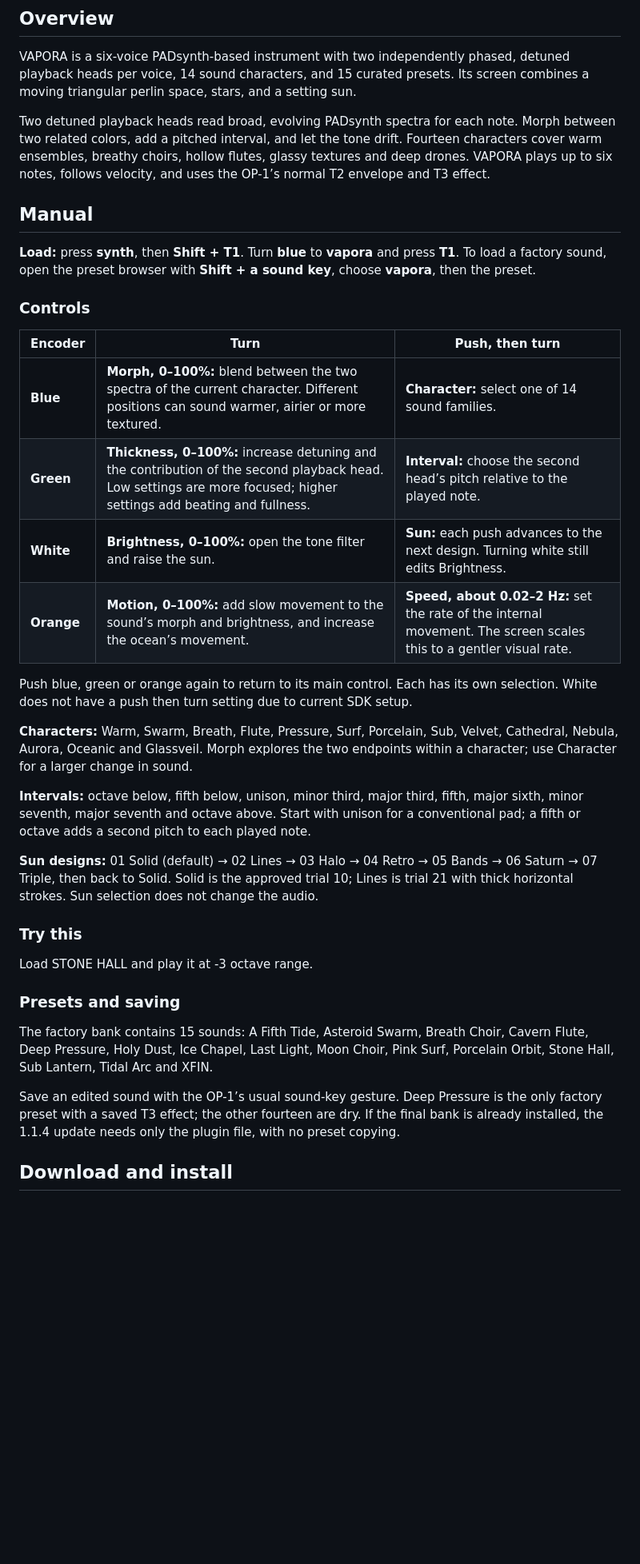
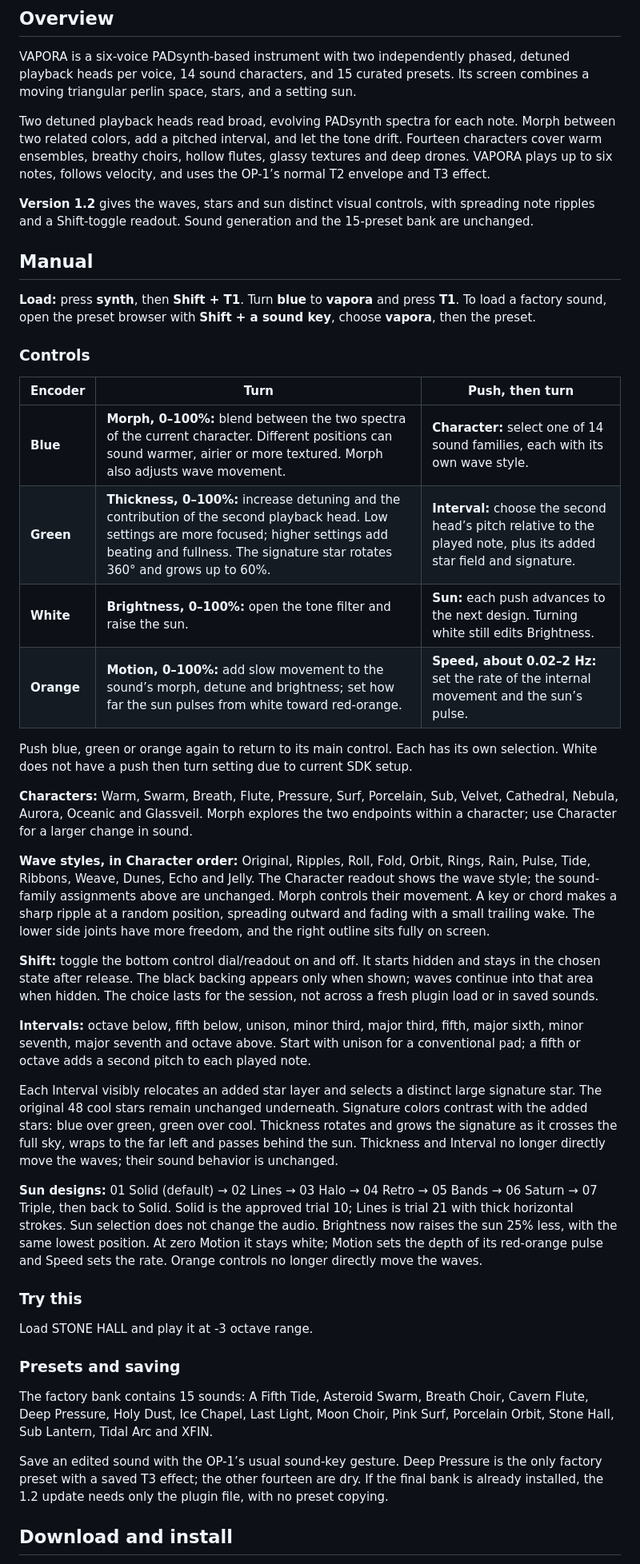
Before and after one commit to aiaaaa/vapora, a Markdown page: README.md, the part around one of its changes. Shown at 80% size. GitHub-like rendering; blank space fills up the shorter version.

Commit message:
Document VAPORA 1.2 controls and release changes

```diff
--- a/README.md
+++ b/README.md
@@ -16,6 +16,8 @@ VAPORA is a six-voice PADsynth-based instrument with two independently phased, d
 
 Two detuned playback heads read broad, evolving PADsynth spectra for each note. Morph between two related colors, add a pitched interval, and let the tone drift. Fourteen characters cover warm ensembles, breathy choirs, hollow flutes, glassy textures and deep drones. VAPORA plays up to six notes, follows velocity, and uses the OP-1’s normal T2 envelope and T3 effect.
 
+**Version 1.2** gives the waves, stars and sun distinct visual controls, with spreading note ripples and a Shift-toggle readout. Sound generation and the 15-preset bank are unchanged.
+
 ## Manual
 
 **Load:** press **synth**, then **Shift + T1**. Turn **blue** to **vapora** and press **T1**. To load a factory sound, open the preset browser with **Shift + a sound key**, choose **vapora**, then the preset.
@@ -24,18 +26,24 @@ Two detuned playback heads read broad, evolving PADsynth spectra for each note.
 
 | Encoder | Turn | Push, then turn |
 | --- | --- | --- |
-| **Blue** | **Morph, 0–100%:** blend between the two spectra of the current character. Different positions can sound warmer, airier or more textured. | **Character:** select one of 14 sound families. |
-| **Green** | **Thickness, 0–100%:** increase detuning and the contribution of the second playback head. Low settings are more focused; higher settings add beating and fullness. | **Interval:** choose the second head’s pitch relative to the played note. |
+| **Blue** | **Morph, 0–100%:** blend between the two spectra of the current character. Different positions can sound warmer, airier or more textured. Morph also adjusts wave movement. | **Character:** select one of 14 sound families, each with its own wave style. |
+| **Green** | **Thickness, 0–100%:** increase detuning and the contribution of the second playback head. Low settings are more focused; higher settings add beating and fullness. The signature star rotates 360° and grows up to 60%. | **Interval:** choose the second head’s pitch relative to the played note, plus its added star field and signature. |
 | **White** | **Brightness, 0–100%:** open the tone filter and raise the sun. | **Sun:** each push advances to the next design. Turning white still edits Brightness. |
-| **Orange** | **Motion, 0–100%:** add slow movement to the sound’s morph and brightness, and increase the ocean’s movement. | **Speed, about 0.02–2 Hz:** set the rate of the internal movement. The screen scales this to a gentler visual rate. |
+| **Orange** | **Motion, 0–100%:** add slow movement to the sound’s morph, detune and brightness; set how far the sun pulses from white toward red-orange. | **Speed, about 0.02–2 Hz:** set the rate of the internal movement and the sun’s pulse. |
 
 Push blue, green or orange again to return to its main control. Each has its own selection. White does not have a push then turn setting due to current SDK setup.
 
 **Characters:** Warm, Swarm, Breath, Flute, Pressure, Surf, Porcelain, Sub, Velvet, Cathedral, Nebula, Aurora, Oceanic and Glassveil. Morph explores the two endpoints within a character; use Character for a larger change in sound.
 
+**Wave styles, in Character order:** Original, Ripples, Roll, Fold, Orbit, Rings, Rain, Pulse, Tide, Ribbons, Weave, Dunes, Echo and Jelly. The Character readout shows the wave style; the sound-family assignments above are unchanged. Morph controls their movement. A key or chord makes a sharp ripple at a random position, spreading outward and fading with a small trailing wake. The lower side joints have more freedom, and the right outline sits fully on screen.
+
+**Shift:** toggle the bottom control dial/readout on and off. It starts hidden and stays in the chosen state after release. The black backing appears only when shown; waves continue into that area when hidden. The choice lasts for the session, not across a fresh plugin load or in saved sounds.
+
 **Intervals:** octave below, fifth below, unison, minor third, major third, fifth, major sixth, minor seventh, major seventh and octave above. Start with unison for a conventional pad; a fifth or octave adds a second pitch to each played note.
 
-**Sun designs:** 01 Solid (default) → 02 Lines → 03 Halo → 04 Retro → 05 Bands → 06 Saturn → 07 Triple, then back to Solid. Solid is the approved trial 10; Lines is trial 21 with thick horizontal strokes. Sun selection does not change the audio.
+Each Interval visibly relocates an added star layer and selects a distinct large signature star. The original 48 cool stars remain unchanged underneath. Signature colors contrast with the added stars: blue over green, green over cool. Thickness rotates and grows the signature as it crosses the full sky, wraps to the far left and passes behind the sun. Thickness and Interval no longer directly move the waves; their sound behavior is unchanged.
+
+**Sun designs:** 01 Solid (default) → 02 Lines → 03 Halo → 04 Retro → 05 Bands → 06 Saturn → 07 Triple, then back to Solid. Solid is the approved trial 10; Lines is trial 21 with thick horizontal strokes. Sun selection does not change the audio. Brightness now raises the sun 25% less, with the same lowest position. At zero Motion it stays white; Motion sets the depth of its red-orange pulse and Speed sets the rate. Orange controls no longer directly move the waves.
 
 ### Try this
 
@@ -45,7 +53,7 @@ Load STONE HALL and play it at -3 octave range.
 
 The factory bank contains 15 sounds: A Fifth Tide, Asteroid Swarm, Breath Choir, Cavern Flute, Deep Pressure, Holy Dust, Ice Chapel, Last Light, Moon Choir, Pink Surf, Porcelain Orbit, Stone Hall, Sub Lantern, Tidal Arc and XFIN.
 
-Save an edited sound with the OP-1’s usual sound-key gesture. Deep Pressure is the only factory preset with a saved T3 effect; the other fourteen are dry. If the final bank is already installed, the 1.1.4 update needs only the plugin file, with no preset copying.
+Save an edited sound with the OP-1’s usual sound-key gesture. Deep Pressure is the only factory preset with a saved T3 effect; the other fourteen are dry. If the final bank is already installed, the 1.2 update needs only the plugin file, with no preset copying.
 
 ## Download and install
 
```
Also changed, not shown: other parts of README.md (+4 -2 lines), CHANGELOG.md (+25 -0 lines).
